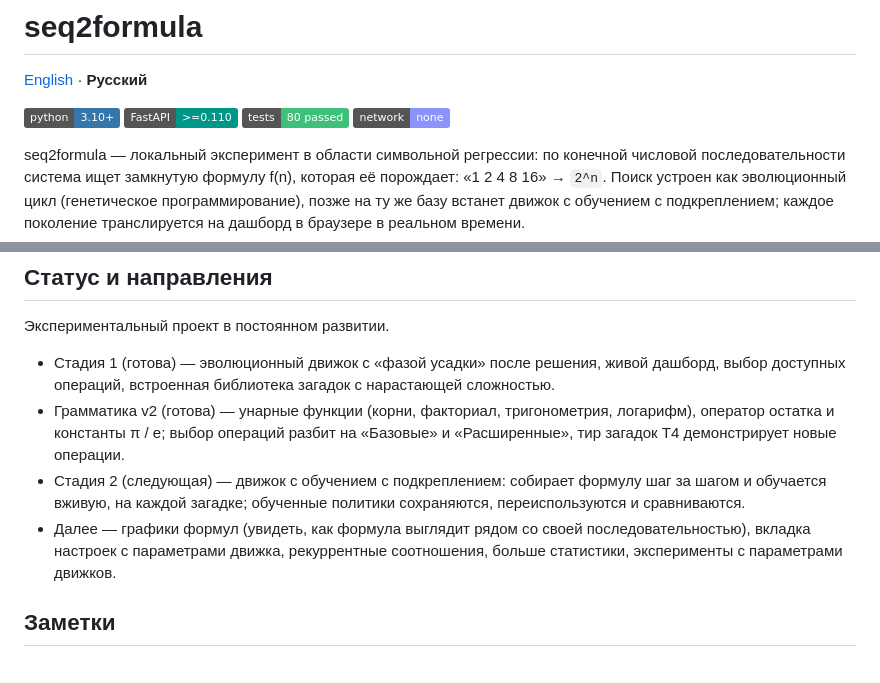
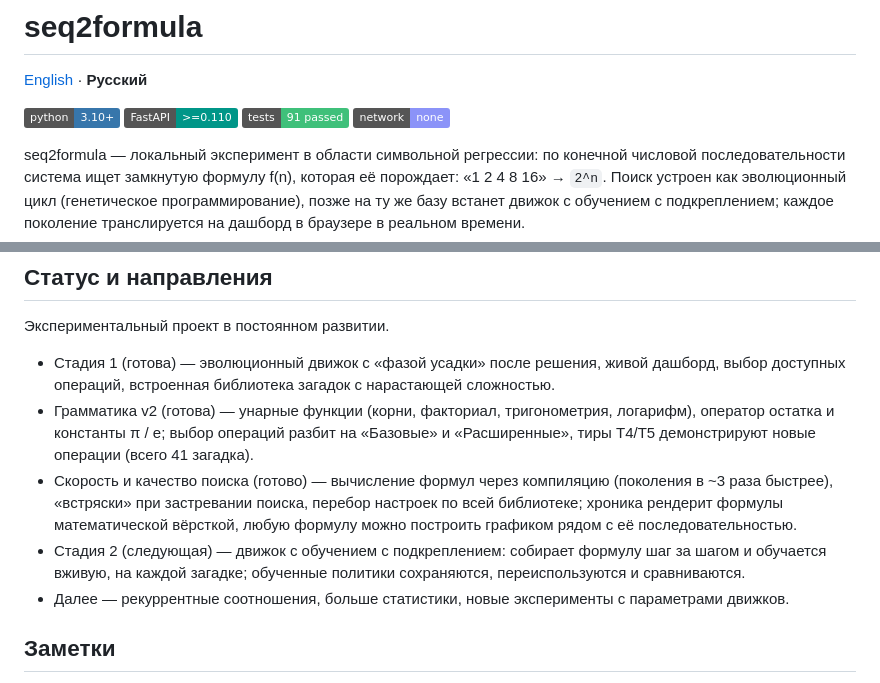
Before and after one commit to OlyoshaOlyosha/seq2formula, a Markdown page: README.ru.md, 2 parts joined by grey strips. Drawn GitHub-style; badges without logos.

Commit message:
docs(readme): refresh status for v1.1.0 (91 tests, 41 puzzles, perf)

```diff
--- a/README.ru.md
+++ b/README.ru.md
@@ -4,7 +4,7 @@
 
 ![Python](https://img.shields.io/badge/python-3.10%2B-3776AB?logo=python&logoColor=white)
 ![FastAPI](https://img.shields.io/badge/FastAPI-%3E%3D0.110-009688?logo=fastapi&logoColor=white)
-![Tests](https://img.shields.io/badge/tests-80%20passed-3FC07A)
+![Tests](https://img.shields.io/badge/tests-91%20passed-3FC07A)
 ![Local](https://img.shields.io/badge/network-none-8B93F8)
 
 seq2formula — локальный эксперимент в области символьной регрессии: по
@@ -76,15 +76,18 @@ run.bat
   библиотека загадок с нарастающей сложностью.
 - Грамматика v2 (готова) — унарные функции (корни, факториал,
   тригонометрия, логарифм), оператор остатка и константы π / e; выбор
-  операций разбит на «Базовые» и «Расширенные», тир загадок T4
-  демонстрирует новые операции.
+  операций разбит на «Базовые» и «Расширенные», тиры T4/T5 демонстрируют
+  новые операции (всего 41 загадка).
+- Скорость и качество поиска (готово) — вычисление формул через
+  компиляцию (поколения в ~3 раза быстрее), «встряски» при застревании
+  поиска, перебор настроек по всей библиотеке; хроника рендерит формулы
+  математической вёрсткой, любую формулу можно построить графиком рядом
+  с её последовательностью.
 - Стадия 2 (следующая) — движок с обучением с подкреплением: собирает
   формулу шаг за шагом и обучается вживую, на каждой загадке; обученные
   политики сохраняются, переиспользуются и сравниваются.
-- Далее — графики формул (увидеть, как формула выглядит рядом со своей
-  последовательностью), вкладка настроек с параметрами движка,
-  рекуррентные соотношения, больше статистики, эксперименты с
-  параметрами движков.
+- Далее — рекуррентные соотношения, больше статистики, новые
+  эксперименты с параметрами движков.
 
 ## Заметки
 
```
Also changed, not shown: README.md (+9 -7 lines).
